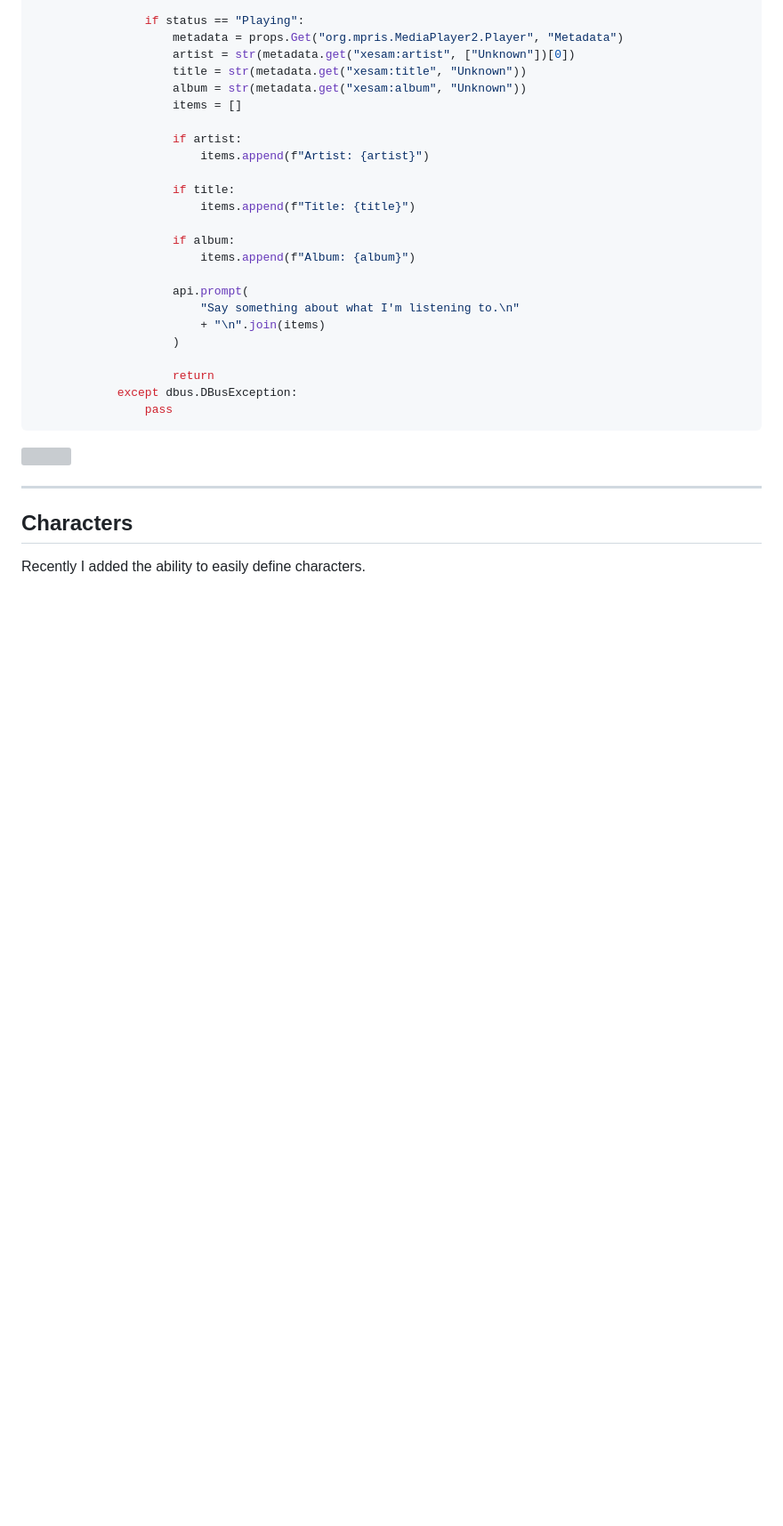
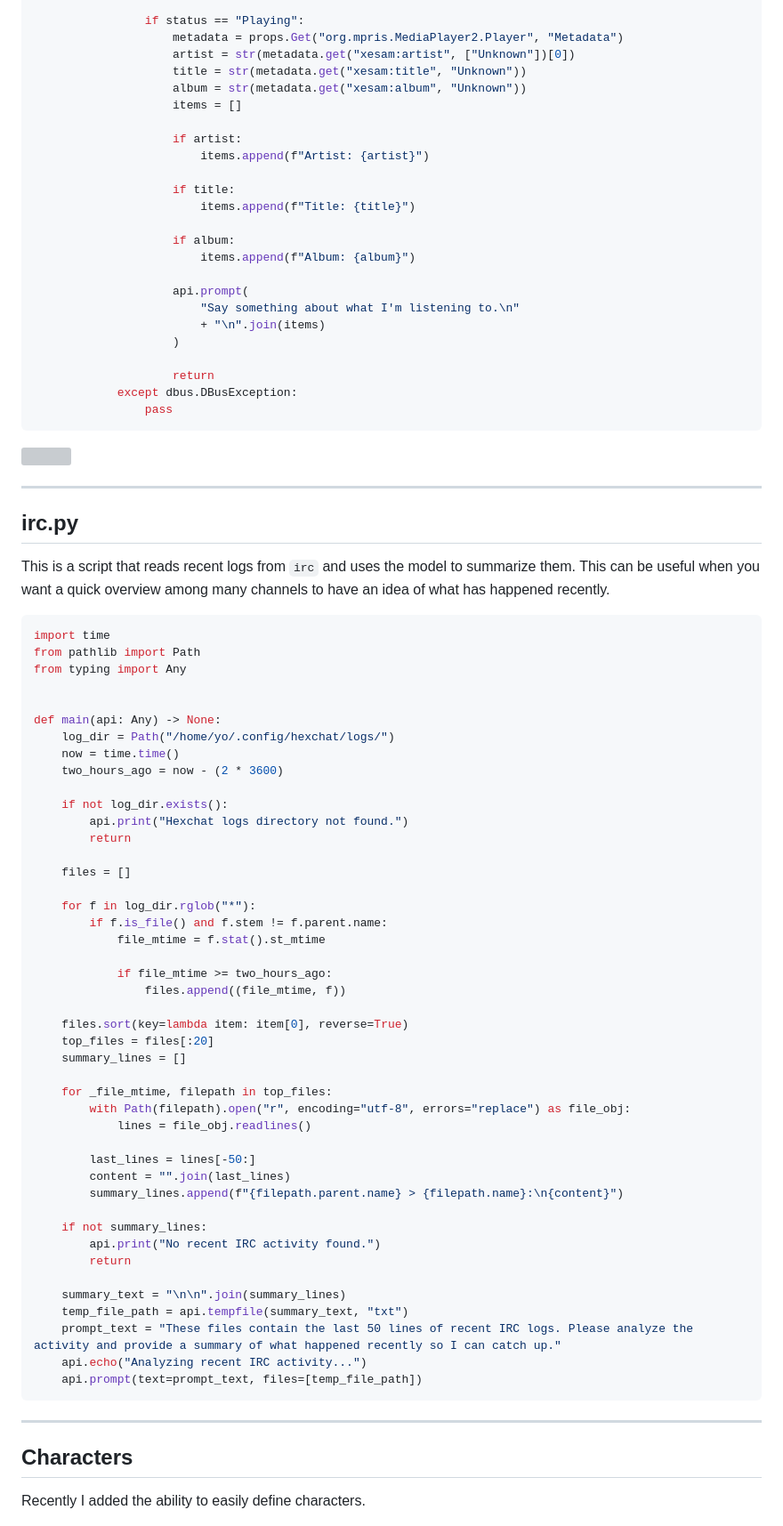
Before and after one commit to madprops/blog, a Markdown page: docs/meltdown/meltdown.md, the part around the change. Shown at 89% size. GitHub-like rendering; blank space fills up the shorter version; grey boxes are pictures that could not be loaded.

Commit message:
Meltdown

````diff
--- a/docs/meltdown/meltdown.md
+++ b/docs/meltdown/meltdown.md
@@ -252,6 +252,59 @@ def main(api: Any) -> None:
 
 ---
 
+## irc.py
+
+This is a script that reads recent logs from `irc` and uses the model to summarize them. This can be useful when you want a quick overview among many channels to have an idea of what has happened recently.
+
+```python
+import time
+from pathlib import Path
+from typing import Any
+
+
+def main(api: Any) -> None:
+    log_dir = Path("/home/yo/.config/hexchat/logs/")
+    now = time.time()
+    two_hours_ago = now - (2 * 3600)
+
+    if not log_dir.exists():
+        api.print("Hexchat logs directory not found.")
+        return
+
+    files = []
+
+    for f in log_dir.rglob("*"):
+        if f.is_file() and f.stem != f.parent.name:
+            file_mtime = f.stat().st_mtime
+
+            if file_mtime >= two_hours_ago:
+                files.append((file_mtime, f))
+
+    files.sort(key=lambda item: item[0], reverse=True)
+    top_files = files[:20]
+    summary_lines = []
+
+    for _file_mtime, filepath in top_files:
+        with Path(filepath).open("r", encoding="utf-8", errors="replace") as file_obj:
+            lines = file_obj.readlines()
+
+        last_lines = lines[-50:]
+        content = "".join(last_lines)
+        summary_lines.append(f"{filepath.parent.name} > {filepath.name}:\n{content}")
+
+    if not summary_lines:
+        api.print("No recent IRC activity found.")
+        return
+
+    summary_text = "\n\n".join(summary_lines)
+    temp_file_path = api.tempfile(summary_text, "txt")
+    prompt_text = "These files contain the last 50 lines of recent IRC logs. Please analyze the activity and provide a summary of what happened recently so I can catch up."
+    api.echo("Analyzing recent IRC activity...")
+    api.prompt(text=prompt_text, files=[temp_file_path])
+```
+
+---
+
 ## Characters
 
 Recently I added the ability to easily define characters.
````
